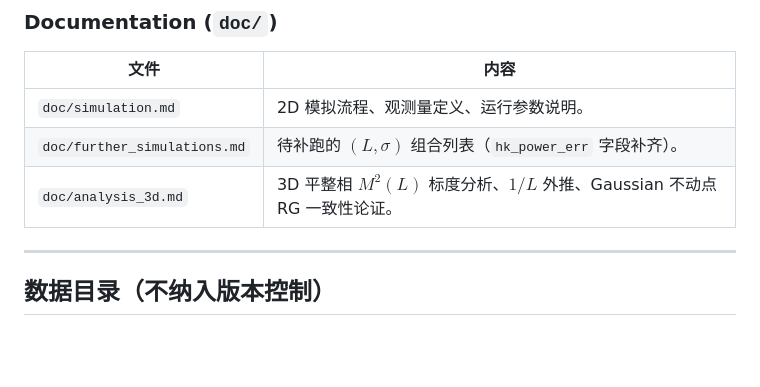
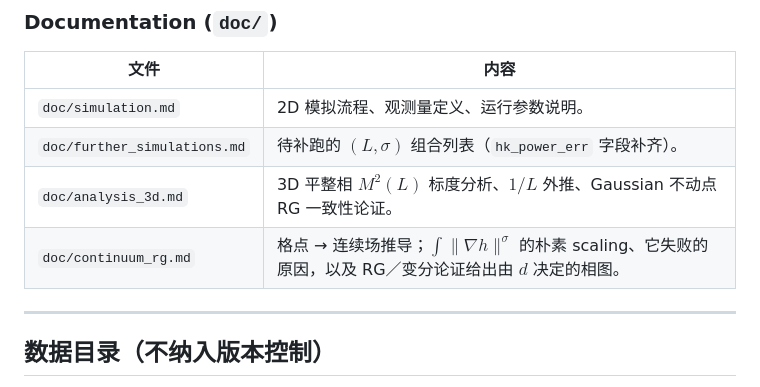
Before and after one commit to flyingwagner/SOS, a Markdown page: README.md, the part around the change. Rendered like a GitHub page; blank space fills up the shorter version.

```diff
--- a/README.md
+++ b/README.md
@@ -59,6 +59,7 @@ $L \in \{4,8,16,32,64,128,256,512\}$，$\sigma \in \{0.5, 1.0, 2.0, 4.0\}$。Coa
 | `doc/simulation.md`         | 2D 模拟流程、观测量定义、运行参数说明。 |
 | `doc/further_simulations.md`| 待补跑的 $(L,\sigma)$ 组合列表（`hk_power_err` 字段补齐）。 |
 | `doc/analysis_3d.md`        | 3D 平整相 $M^2(L)$ 标度分析、$1/L$ 外推、Gaussian 不动点 RG 一致性论证。 |
+| `doc/continuum_rg.md`       | 格点 → 连续场推导；$\int\|\nabla h\|^\sigma$ 的朴素 scaling、它失败的原因，以及 RG／变分论证给出由 $d$ 决定的相图。 |
 
 ---
 
```
Also changed, not shown: doc/continuum_rg.md (added, +319 -0 lines).
